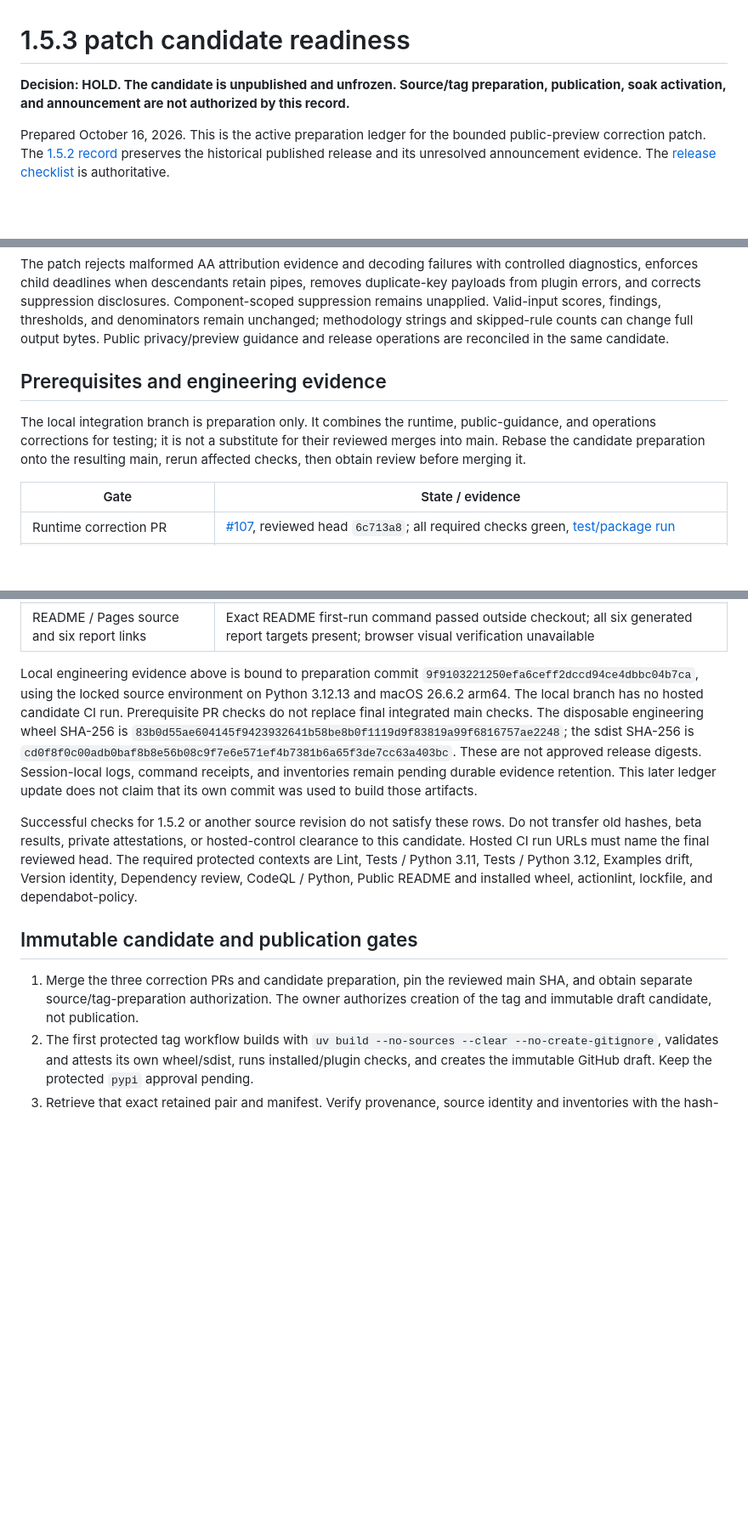
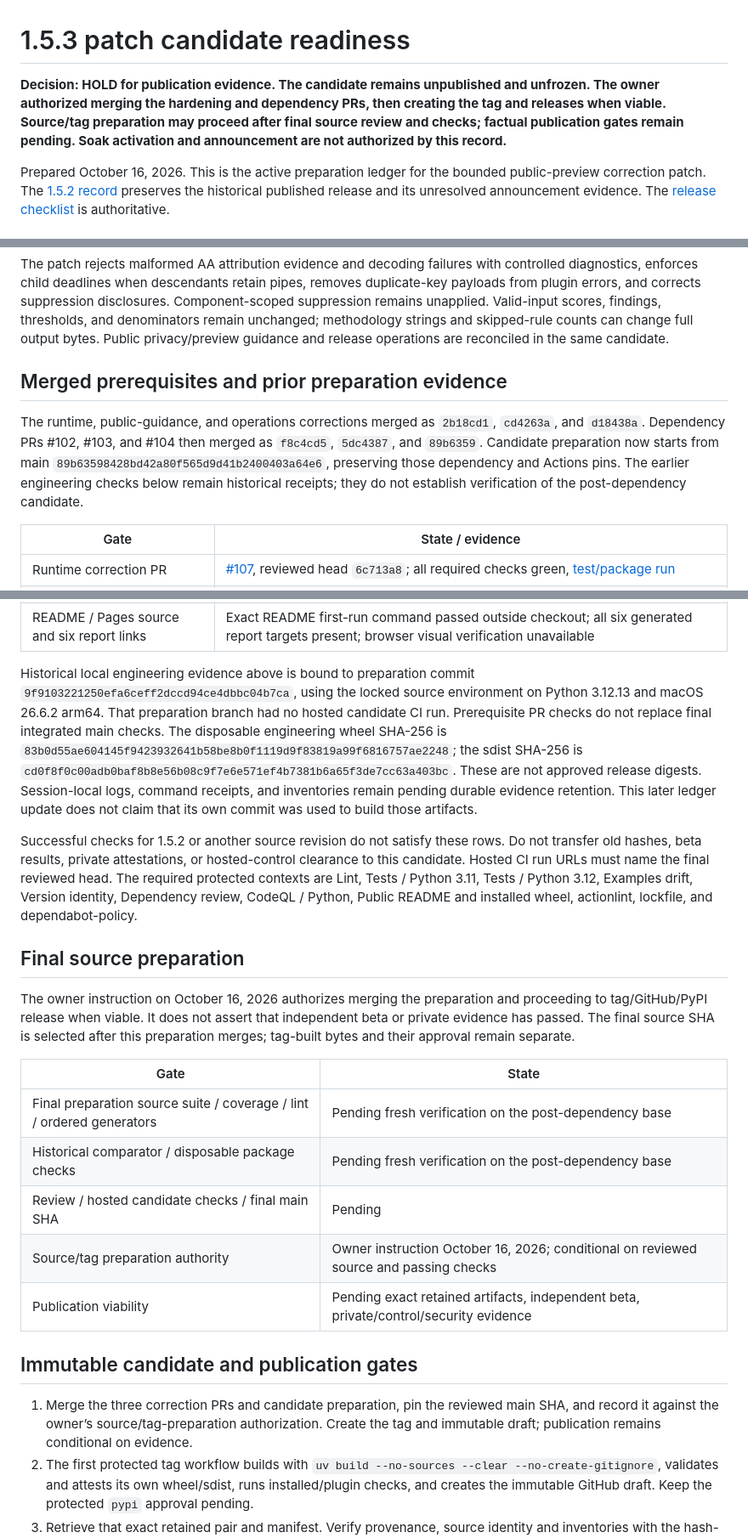
Before and after one commit to brian-a-au/sdr-grader, a Markdown page: docs/releases/1.5.3-readiness.md, 3 parts joined by grey strips. Shown at 85% size. Drawn GitHub-style; blank space fills up the shorter version.

Commit message:
docs: reconcile candidate preparation with merged prerequisites
Record the owner's conditional release instruction, preserve earlier source-bound
receipts as historical evidence, and keep publication status separate from the
dated changelog entry.

```diff
--- a/docs/releases/1.5.3-readiness.md
+++ b/docs/releases/1.5.3-readiness.md
@@ -1,7 +1,10 @@
 # 1.5.3 patch candidate readiness
 
-**Decision: HOLD. The candidate is unpublished and unfrozen. Source/tag preparation,
-publication, soak activation, and announcement are not authorized by this record.**
+**Decision: HOLD for publication evidence. The candidate remains unpublished and
+unfrozen. The owner authorized merging the hardening and dependency PRs, then
+creating the tag and releases when viable. Source/tag preparation may proceed
+after final source review and checks; factual publication gates remain pending.
+Soak activation and announcement are not authorized by this record.**
 
 Prepared October 16, 2026. This is the active preparation ledger for the bounded
 public-preview correction patch. The [1.5.2 record](1.5.2-readiness.md) preserves
@@ -31,12 +34,14 @@ findings, thresholds, and denominators remain unchanged; methodology strings and
 skipped-rule counts can change full output bytes. Public privacy/preview guidance
 and release operations are reconciled in the same candidate.
 
-## Prerequisites and engineering evidence
+## Merged prerequisites and prior preparation evidence
 
-The local integration branch is preparation only. It combines the runtime,
-public-guidance, and operations corrections for testing; it is not a substitute
-for their reviewed merges into main. Rebase the candidate preparation onto the
-resulting main, rerun affected checks, then obtain review before merging it.
+The runtime, public-guidance, and operations corrections merged as `2b18cd1`,
+`cd4263a`, and `d18438a`. Dependency PRs #102, #103, and #104 then merged as
+`f8c4cd5`, `5dc4387`, and `89b6359`. Candidate preparation now starts from main
+`89b63598428bd42a80f565d9d41b2400403a64e6`, preserving those dependency and
+Actions pins. The earlier engineering checks below remain historical receipts;
+they do not establish verification of the post-dependency candidate.
 
 | Gate | State / evidence |
 | --- | --- |
@@ -52,9 +57,9 @@ resulting main, rerun affected checks, then obtain review before merging it.
 | Installed Python 3.11 / 3.12 behavior and resource checks | Wheel and sdist on actual Python 3.11.17 / 3.12.13, macOS 26.6.2 arm64: resources and synthetic flows passed; 34 output files repeated identically and identical across all four environments |
 | README / Pages source and six report links | Exact README first-run command passed outside checkout; all six generated report targets present; browser visual verification unavailable |
 
-Local engineering evidence above is bound to preparation commit
+Historical local engineering evidence above is bound to preparation commit
 `9f9103221250efa6ceff2dccd94ce4dbbc04b7ca`, using the locked source environment
-on Python 3.12.13 and macOS 26.6.2 arm64. The local branch has no hosted candidate
+on Python 3.12.13 and macOS 26.6.2 arm64. That preparation branch had no hosted candidate
 CI run. Prerequisite PR checks do not replace final integrated main checks.
 The disposable engineering wheel SHA-256 is
 `83b0d55ae604145f9423932641b58be8b0f1119d9f83819a99f6816757ae2248`;
@@ -71,11 +76,26 @@ The required protected contexts are Lint, Tests / Python 3.11, Tests / Python 3.
 Examples drift, Version identity, Dependency review, CodeQL / Python, Public README
 and installed wheel, actionlint, lockfile, and dependabot-policy.
 
+## Final source preparation
+
+The owner instruction on October 16, 2026 authorizes merging the preparation
+and proceeding to tag/GitHub/PyPI release when viable. It does not assert that
+independent beta or private evidence has passed. The final source SHA is selected
+after this preparation merges; tag-built bytes and their approval remain separate.
+
+| Gate | State |
+| --- | --- |
+| Final preparation source suite / coverage / lint / ordered generators | Pending fresh verification on the post-dependency base |
+| Historical comparator / disposable package checks | Pending fresh verification on the post-dependency base |
+| Review / hosted candidate checks / final main SHA | Pending |
+| Source/tag preparation authority | Owner instruction October 16, 2026; conditional on reviewed source and passing checks |
+| Publication viability | Pending exact retained artifacts, independent beta, private/control/security evidence |
+
 ## Immutable candidate and publication gates
 
 1. Merge the three correction PRs and candidate preparation, pin the reviewed
-   main SHA, and obtain separate source/tag-preparation authorization. The owner
-   authorizes creation of the tag and immutable draft candidate, not publication.
+   main SHA, and record it against the owner’s source/tag-preparation authorization.
+   Create the tag and immutable draft; publication remains conditional on evidence.
 2. The first protected tag workflow builds with
    `uv build --no-sources --clear --no-create-gitignore`, validates and attests
    its own wheel/sdist, runs installed/plugin checks, and creates the immutable
```
Also changed, not shown: other parts of docs/releases/1.5.3-readiness.md (+1 -1 lines), CHANGELOG.md (+4 -3 lines).
